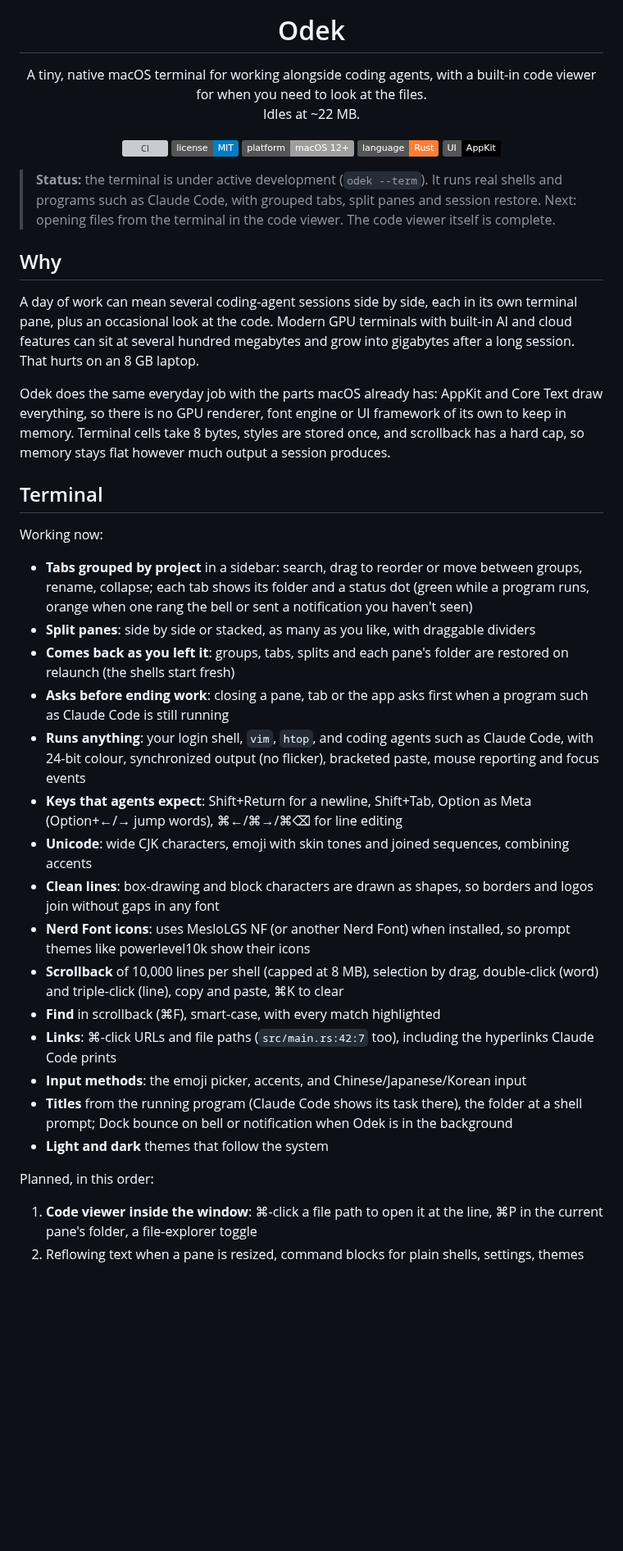
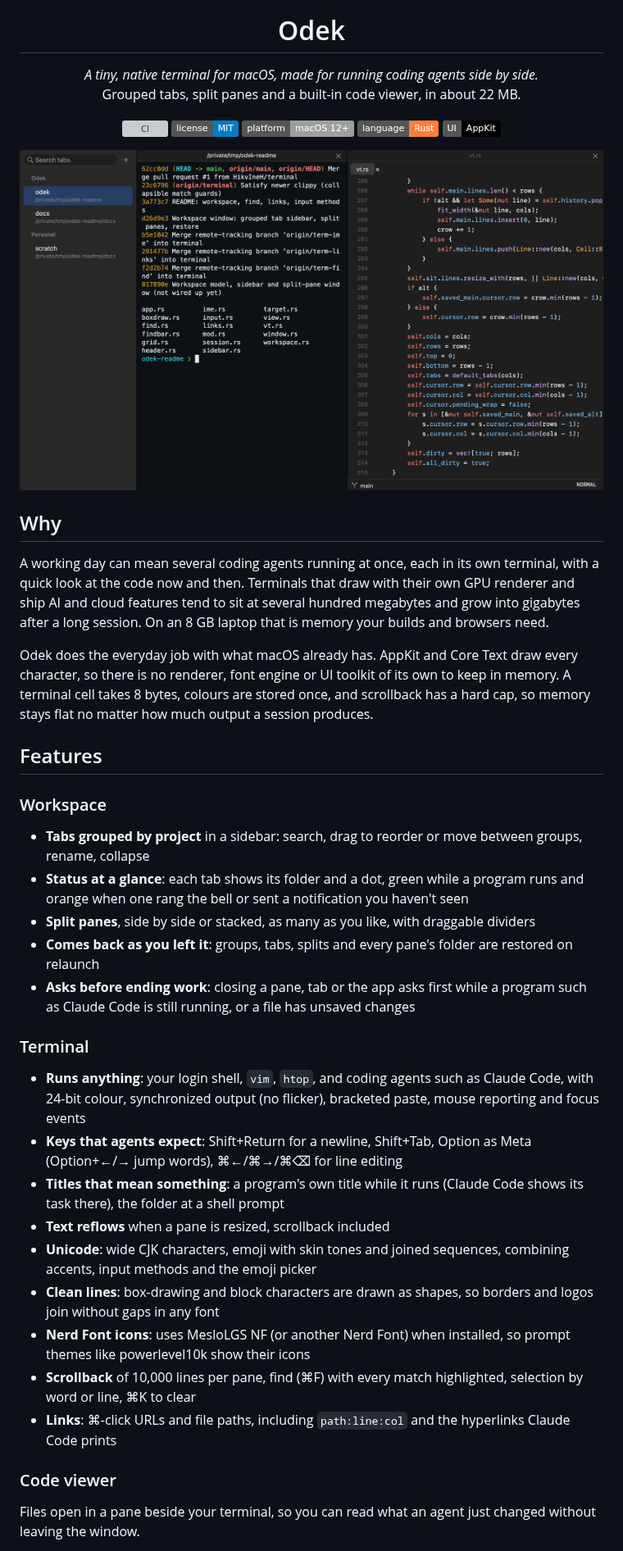
Before and after one commit to HikvIneH/odek, a Markdown page: README.md, the part around one of its changes. Shown at 82% size. Rendered like a GitHub page; pictures changed too: docs/screenshot.png; badges without logos; blank space fills up the shorter version; grey boxes are pictures that could not be loaded.

```diff
--- a/README.md
+++ b/README.md
@@ -5,9 +5,8 @@
 <h1 align="center">Odek</h1>
 
 <p align="center">
-  A tiny, native macOS terminal for working alongside coding agents, with a
-  built-in code viewer for when you need to look at the files.<br>
-  Idles at ~22 MB.
+  <em>A tiny, native terminal for macOS, made for running coding agents side by side.</em><br>
+  Grouped tabs, split panes and a built-in code viewer, in about 22 MB.
 </p>
 
 <p align="center">
@@ -18,46 +17,48 @@
   <img alt="UI: AppKit" src="https://img.shields.io/badge/UI-AppKit-black.svg">
 </p>
 
-> **Status:** the terminal is under active development (`odek --term`). It
-> runs real shells and programs such as Claude Code, with grouped tabs, split
-> panes and session restore. Next: opening files from the terminal in the code
-> viewer. The code viewer itself is complete.
+<p align="center">
+  <img src="docs/screenshot.png" width="860" alt="Odek: a sidebar of tabs grouped by project, a terminal pane showing git history and files, and the code viewer showing Rust source beside it">
+</p>
 
 ## Why
 
-A day of work can mean several coding-agent sessions side by side, each in its
-own terminal pane, plus an occasional look at the code. Modern GPU terminals
-with built-in AI and cloud features can sit at several hundred megabytes and
-grow into gigabytes after a long session. That hurts on an 8 GB laptop.
+A working day can mean several coding agents running at once, each in its own
+terminal, with a quick look at the code now and then. Terminals that draw with
+their own GPU renderer and ship AI and cloud features tend to sit at several
+hundred megabytes and grow into gigabytes after a long session. On an 8 GB
+laptop that is memory your builds and browsers need.
 
-Odek does the same everyday job with the parts macOS already has: AppKit and
-Core Text draw everything, so there is no GPU renderer, font engine or UI
-framework of its own to keep in memory. Terminal cells take 8 bytes, styles are
-stored once, and scrollback has a hard cap, so memory stays flat however much
-output a session produces.
+Odek does the everyday job with what macOS already has. AppKit and Core Text
+draw every character, so there is no renderer, font engine or UI toolkit of its
+own to keep in memory. A terminal cell takes 8 bytes, colours are stored once,
+and scrollback has a hard cap, so memory stays flat no matter how much output a
+session produces.
 
-## Terminal
+## Features
 
-Working now:
+### Workspace
 
-- **Tabs grouped by project** in a sidebar: search, drag to reorder or move between groups, rename, collapse; each tab shows its folder and a status dot (green while a program runs, orange when one rang the bell or sent a notification you haven't seen)
-- **Split panes**: side by side or stacked, as many as you like, with draggable dividers
-- **Comes back as you left it**: groups, tabs, splits and each pane's folder are restored on relaunch (the shells start fresh)
-- **Asks before ending work**: closing a pane, tab or the app asks first when a program such as Claude Code is still running
+- **Tabs grouped by project** in a sidebar: search, drag to reorder or move between groups, rename, collapse
+- **Status at a glance**: each tab shows its folder and a dot, green while a program runs and orange when one rang the bell or sent a notification you haven't seen
+- **Split panes**, side by side or stacked, as many as you like, with draggable dividers
+- **Comes back as you left it**: groups, tabs, splits and every pane's folder are restored on relaunch
+- **Asks before ending work**: closing a pane, tab or the app asks first while a program such as Claude Code is still running, or a file has unsaved changes
+
+### Terminal
+
 - **Runs anything**: your login shell, `vim`, `htop`, and coding agents such as Claude Code, with 24-bit colour, synchronized output (no flicker), bracketed paste, mouse reporting and focus events
 - **Keys that agents expect**: Shift+Return for a newline, Shift+Tab, Option as Meta (Option+←/→ jump words), ⌘←/⌘→/⌘⌫ for line editing
-- **Unicode**: wide CJK characters, emoji with skin tones and joined sequences, combining accents
+- **Titles that mean something**: a program's own title while it runs (Claude Code shows its task there), the folder at a shell prompt
+- **Text reflows** when a pane is resized, scrollback included
+- **Unicode**: wide CJK characters, emoji with skin tones and joined sequences, combining accents, input methods and the emoji picker
 - **Clean lines**: box-drawing and block characters are drawn as shapes, so borders and logos join without gaps in any font
 - **Nerd Font icons**: uses MesloLGS NF (or another Nerd Font) when installed, so prompt themes like powerlevel10k show their icons
-- **Scrollback** of 10,000 lines per shell (capped at 8 MB), selection by drag, double-click (word) and triple-click (line), copy and paste, ⌘K to clear
-- **Find** in scrollback (⌘F), smart-case, with every match highlighted
-- **Links**: ⌘-click URLs and file paths (`src/main.rs:42:7` too), including the hyperlinks Claude Code prints
-- **Input methods**: the emoji picker, accents, and Chinese/Japanese/Korean input
-- **Titles** from the running program (Claude Code shows its task there), the folder at a shell prompt; Dock bounce on bell or notification when Odek is in the background
-- **Light and dark** themes that follow the system
+- **Scrollback** of 10,000 lines per pane, find (⌘F) with every match highlighted, selection by word or line, ⌘K to clear
+- **Links**: ⌘-click URLs and file paths, including `path:line:col` and the hyperlinks Claude Code prints
 
-Planned, in this order:
+### Code viewer
 
-1. **Code viewer inside the window**: ⌘-click a file path to open it at the line, ⌘P in the current pane's folder, a file-explorer toggle
-2. Reflowing text when a pane is resized, command blocks for plain shells, settings, themes
+Files open in a pane beside your terminal, so you can read what an agent just
+changed without leaving the window.
 
```
Also changed, not shown: other parts of README.md (+128 -141 lines), 7 other files.
